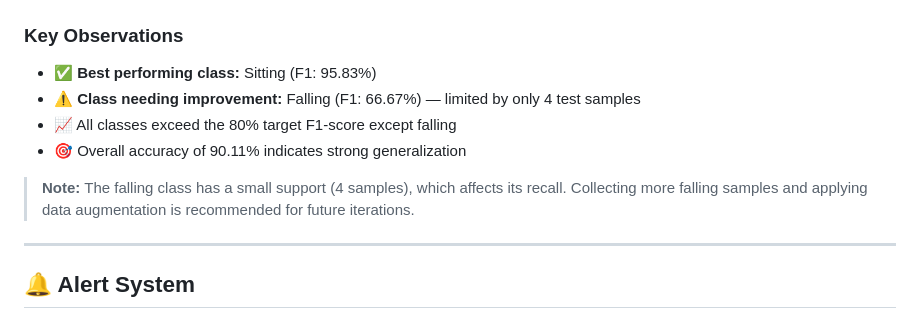
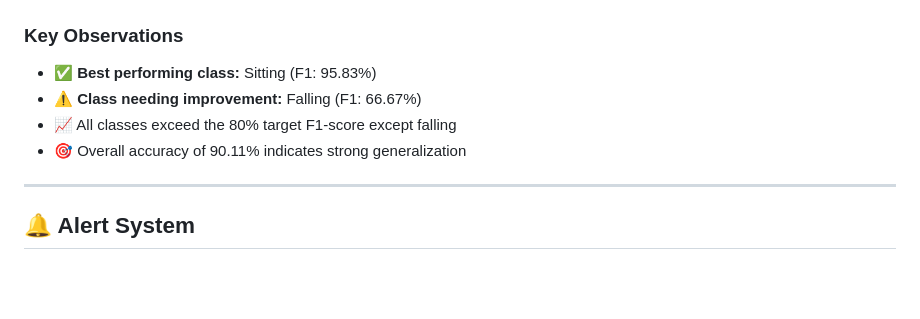
Before and after one commit to SHASHWAT13244/COMPUTER-VISION-BASED-CHILD-SAFETY-MONITORING-SYSTEM, a Markdown page: README.md, the part around the change. GitHub-like rendering; blank space fills up the shorter version.

```diff
--- a/README.md
+++ b/README.md
@@ -564,11 +564,10 @@ The model was evaluated on a held-out test set of **91 samples** across 5 activi
 ### Key Observations
 
 * ✅ **Best performing class:** Sitting (F1: 95.83%)
-* ⚠️ **Class needing improvement:** Falling (F1: 66.67%) — limited by only 4 test samples
+* ⚠️ **Class needing improvement:** Falling (F1: 66.67%)
 * 📈 All classes exceed the 80% target F1-score except falling
 * 🎯 Overall accuracy of 90.11% indicates strong generalization
 
-> **Note:** The falling class has a small support (4 samples), which affects its recall. Collecting more falling samples and applying data augmentation is recommended for future iterations.
 
 ---
 
```
